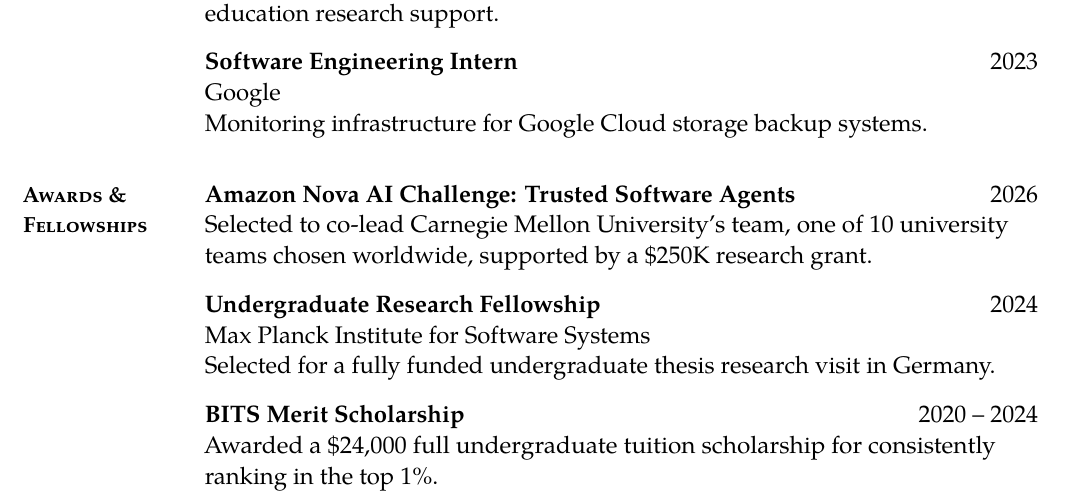
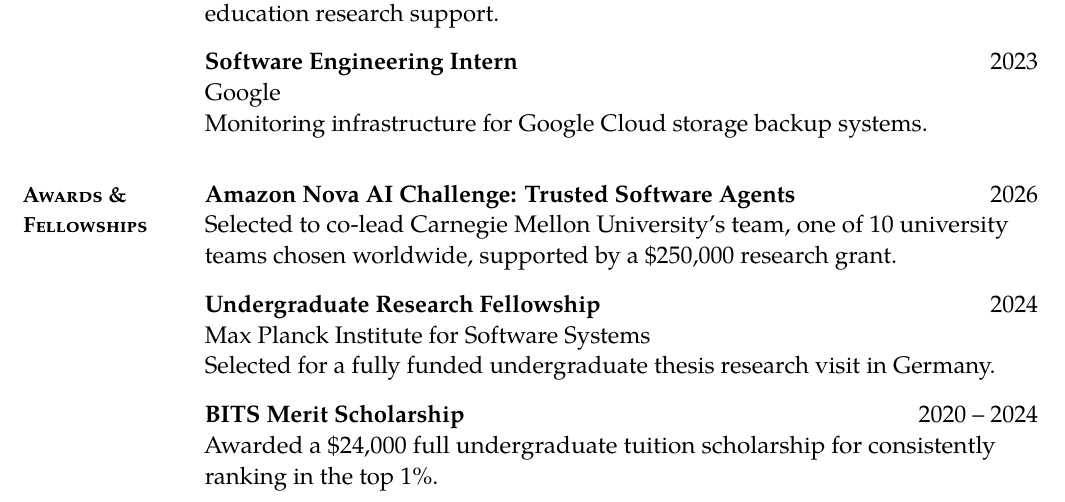
Before and after one commit to nachiketdk/nachiketdk.github.io, a LaTeX CV (cv/cv.tex): part of page 1 of 3, cut so that both start at the same text. Compiled offline with pdfLaTeX.

Commit message:
Write CV funding amounts in full

```diff
--- a/cv/cv.tex
+++ b/cv/cv.tex
@@ -86,7 +86,7 @@
 \begin{cvsection}{Awards \& Fellowships}
 \begin{entry}
 \dated{\textbf{Amazon Nova AI Challenge: Trusted Software Agents}}{2026}
-Selected to co-lead Carnegie Mellon University's team, one of 10 university teams chosen worldwide, supported by a \$250K research grant.
+Selected to co-lead Carnegie Mellon University's team, one of 10 university teams chosen worldwide, supported by a \$250,000 research grant.
 \end{entry}
 \begin{entry}
 \dated{\textbf{Undergraduate Research Fellowship}}{2024}
```
Also changed, not shown: cv/Nachiket_Kotalwar_CV.pdf, cv/Nachiket_Kotalwar_CV_FullWidth.pdf, cv/README.md.
